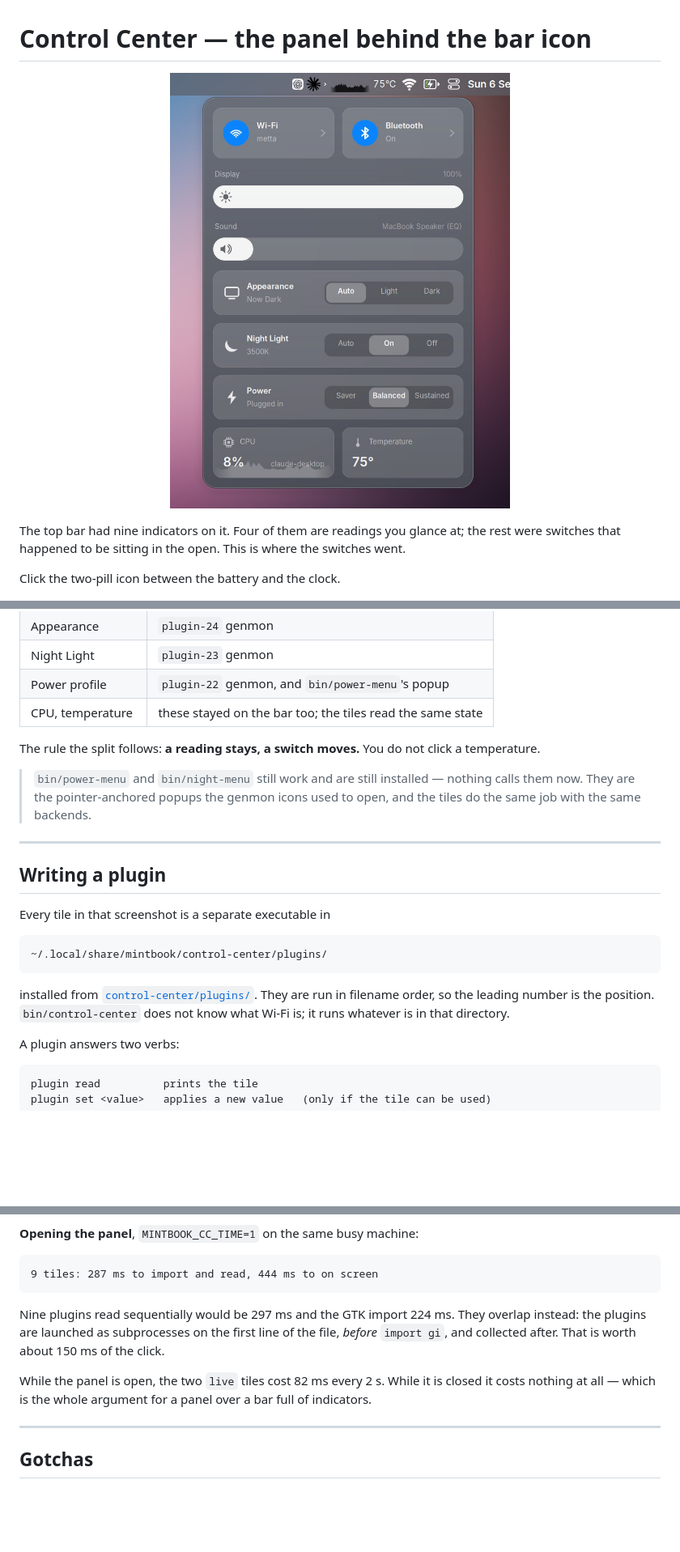
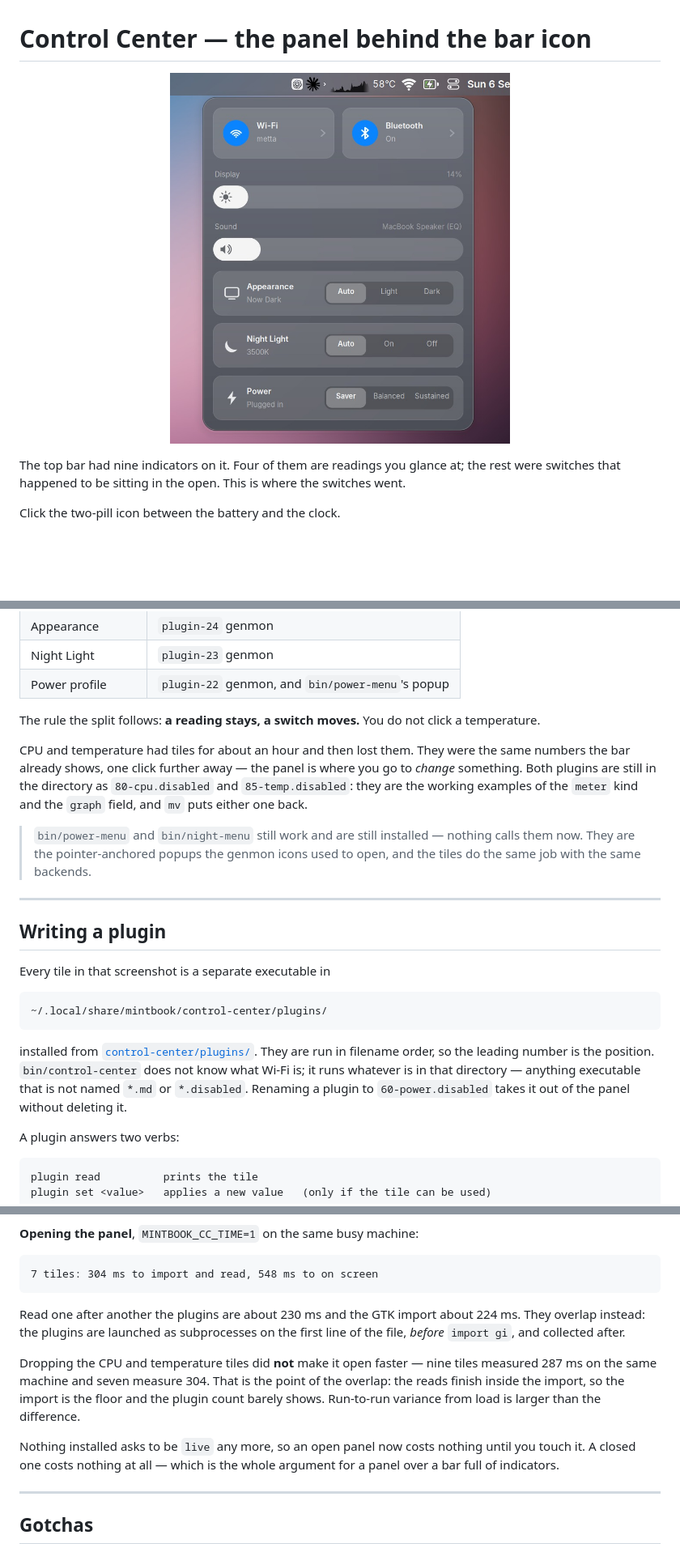
Before and after one commit to garfbargle/mintbook, a Markdown page: docs/control-center.md, 3 parts joined by grey strips. Shown at 81% size. GitHub-like rendering; pictures changed too: docs/images/control-center.jpg; blank space fills up the shorter version.

Commit message:
Drop the CPU and temperature tiles
They were the same two numbers the bar already shows, one click further
away. The panel is where you go to change something, and neither of those
is a thing you change.

Renamed rather than deleted: 80-cpu.disabled and 85-temp.disabled stay in
the plugins directory, where the runner already skips a .disabled suffix.
They are the only worked examples of the `meter` kind and the `graph`
field, so the documentation for those still points at something real, and
`mv` puts either one back.

Measured after: seven tiles open in 304 ms against nine tiles' 287 ms on
the same machine — dropping two plugins did not make it faster, because
the reads run inside the GTK import and the import is the floor. Run to
run variance from load is bigger than the difference. What did change is
that nothing asks to be `live` any more, so an open panel costs nothing
until it is touched.

Noted while checking that the panel was not firing a set on its own — it
is not: bin/turbo-budget writes the power request file as it grants and
revokes bursts, so the Power tile genuinely does change under you. That
is the tile reporting the truth, and it is now written down.

Co-Authored-By: Claude Opus 5 <noreply@anthropic.com>

````diff
--- a/docs/control-center.md
+++ b/docs/control-center.md
@@ -41,10 +41,15 @@ bin/control-install --revert # put the old indicators back
 | Appearance | `plugin-24` genmon |
 | Night Light | `plugin-23` genmon |
 | Power profile | `plugin-22` genmon, and `bin/power-menu`'s popup |
-| CPU, temperature | these stayed on the bar too; the tiles read the same state |
 
 The rule the split follows: **a reading stays, a switch moves.** You do not
 click a temperature.
+
+CPU and temperature had tiles for about an hour and then lost them. They were
+the same numbers the bar already shows, one click further away — the panel is
+where you go to *change* something. Both plugins are still in the directory as
+`80-cpu.disabled` and `85-temp.disabled`: they are the working examples of the
+`meter` kind and the `graph` field, and `mv` puts either one back.
 
 > `bin/power-menu` and `bin/night-menu` still work and are still installed —
 > nothing calls them now. They are the pointer-anchored popups the genmon
@@ -62,7 +67,9 @@ Every tile in that screenshot is a separate executable in
 
 installed from [`control-center/plugins/`](../control-center/plugins). They are
 run in filename order, so the leading number is the position. `bin/control-center`
-does not know what Wi-Fi is; it runs whatever is in that directory.
+does not know what Wi-Fi is; it runs whatever is in that directory — anything
+executable that is not named `*.md` or `*.disabled`. Renaming a plugin to
+`60-power.disabled` takes it out of the panel without deleting it.
 
 A plugin answers two verbs:
 
@@ -200,17 +213,22 @@ starting up.
 **Opening the panel**, `MINTBOOK_CC_TIME=1` on the same busy machine:
 
 ```
-9 tiles: 287 ms to import and read, 444 ms to on screen
+7 tiles: 304 ms to import and read, 548 ms to on screen
 ```
 
-Nine plugins read sequentially would be 297 ms and the GTK import 224 ms.
-They overlap instead: the plugins are launched as subprocesses on the first
-line of the file, *before* `import gi`, and collected after. That is worth
-about 150 ms of the click.
+Read one after another the plugins are about 230 ms and the GTK import about
+224 ms. They overlap instead: the plugins are launched as subprocesses on the
+first line of the file, *before* `import gi`, and collected after.
 
-While the panel is open, the two `live` tiles cost 82 ms every 2 s. While it is
-closed it costs nothing at all — which is the whole argument for a panel over
-a bar full of indicators.
+Dropping the CPU and temperature tiles did **not** make it open faster — nine
+tiles measured 287 ms on the same machine and seven measure 304. That is the
+point of the overlap: the reads finish inside the import, so the import is the
+floor and the plugin count barely shows. Run-to-run variance from load is
+larger than the difference.
+
+Nothing installed asks to be `live` any more, so an open panel now costs
+nothing until you touch it. A closed one costs nothing at all — which is the
+whole argument for a panel over a bar full of indicators.
 
 ---
 
````
Also changed, not shown: other parts of docs/control-center.md (+7 -1 lines), README.md (+1 -1 lines), 4 other files.
